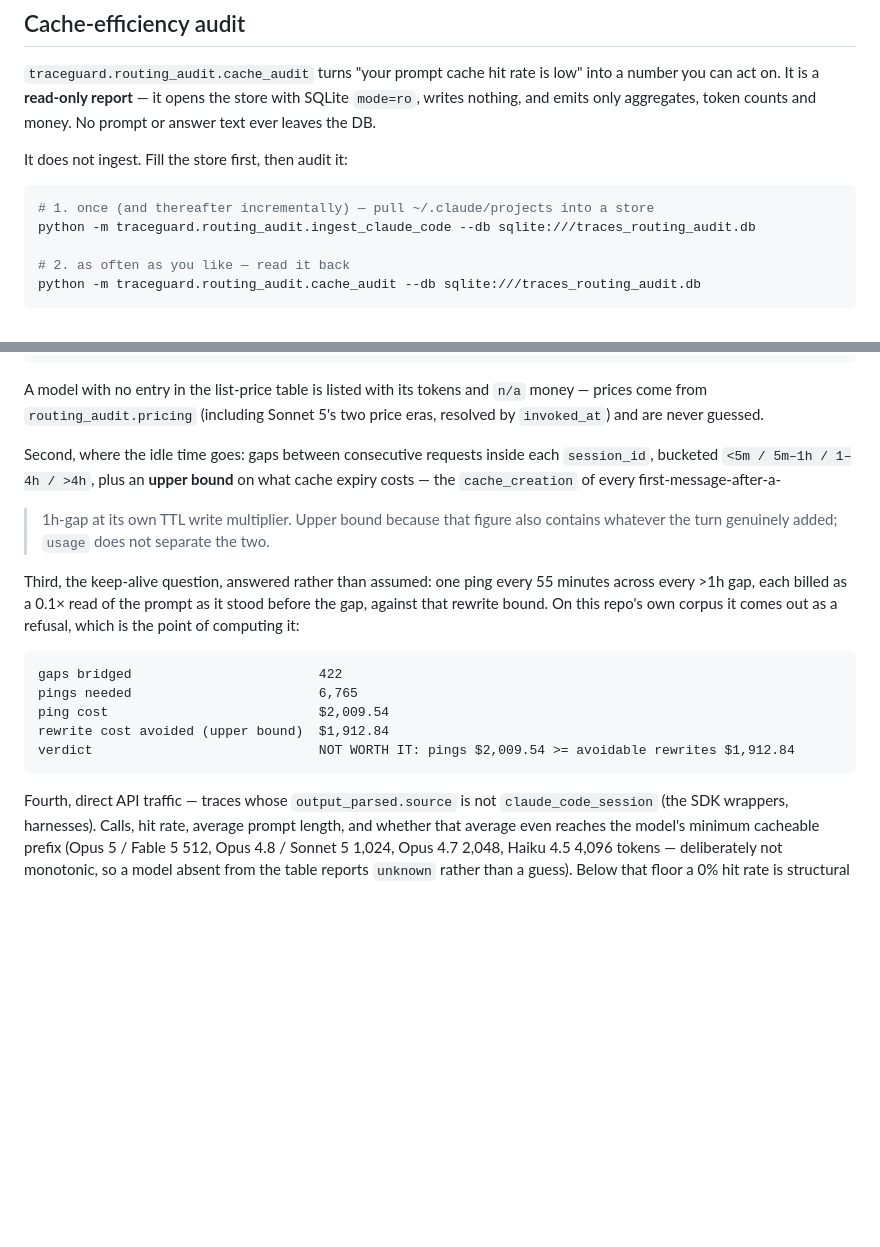
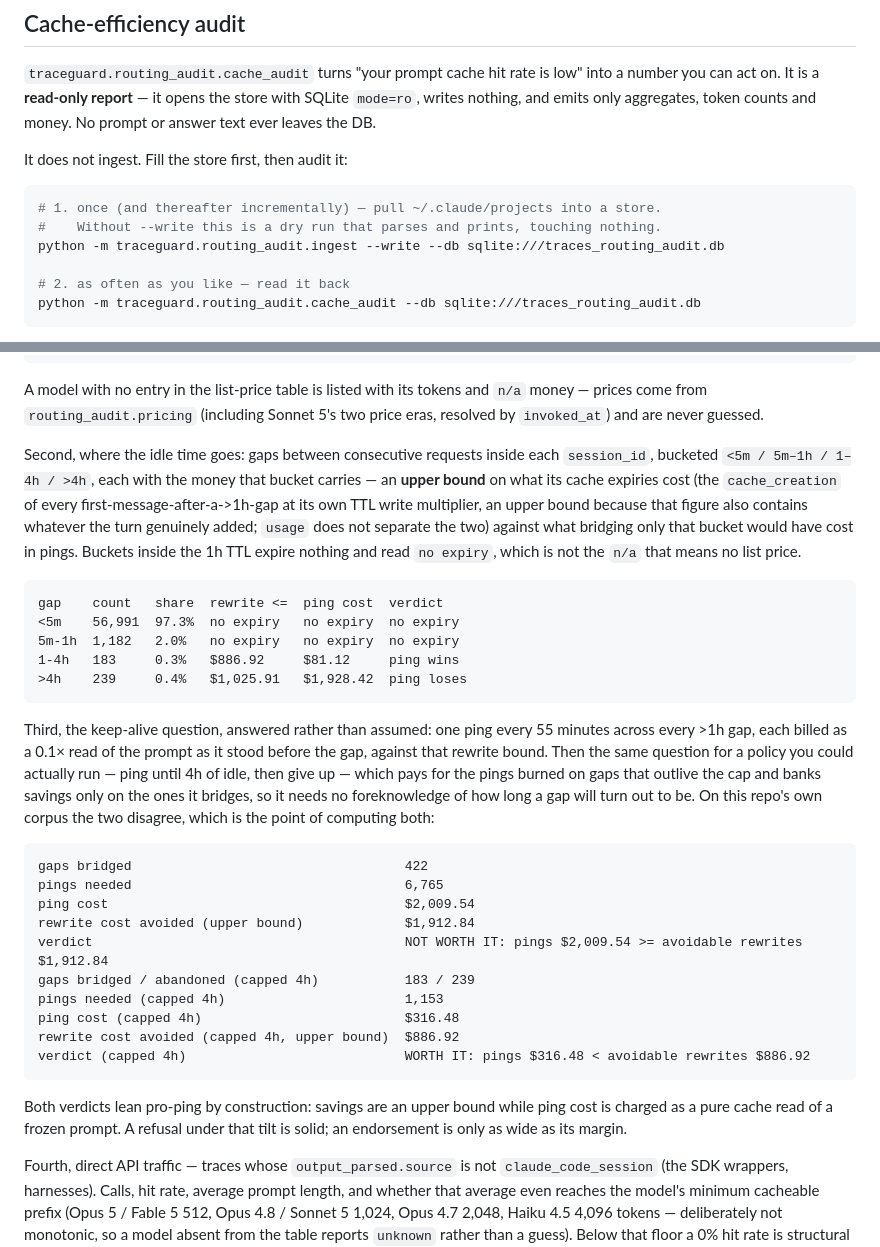
Before and after one commit to lizhuojunx86/traceguard, a Markdown page: packages/traceguard/README.md, 2 parts joined by grey strips. Rendered like a GitHub page; blank space fills up the shorter version.

````diff
--- a/packages/traceguard/README.md
+++ b/packages/traceguard/README.md
@@ -94,8 +94,9 @@ counts and money. No prompt or answer text ever leaves the DB.
 It does not ingest. Fill the store first, then audit it:
 
 ```bash
-# 1. once (and thereafter incrementally) — pull ~/.claude/projects into a store
-python -m traceguard.routing_audit.ingest_claude_code --db sqlite:///traces_routing_audit.db
+# 1. once (and thereafter incrementally) — pull ~/.claude/projects into a store.
+#    Without --write this is a dry run that parses and prints, touching nothing.
+python -m traceguard.routing_audit.ingest --write --db sqlite:///traces_routing_audit.db
 
 # 2. as often as you like — read it back
 python -m traceguard.routing_audit.cache_audit --db sqlite:///traces_routing_audit.db
@@ -124,23 +125,47 @@ A model with no entry in the list-price table is listed with its tokens and
 two price eras, resolved by `invoked_at`) and are never guessed.
 
 Second, where the idle time goes: gaps between consecutive requests inside each
-`session_id`, bucketed `<5m / 5m–1h / 1–4h / >4h`, plus an **upper bound** on
-what cache expiry costs — the `cache_creation` of every first-message-after-a-
->1h-gap at its own TTL write multiplier. Upper bound because that figure also
-contains whatever the turn genuinely added; `usage` does not separate the two.
+`session_id`, bucketed `<5m / 5m–1h / 1–4h / >4h`, each with the money that
+bucket carries — an **upper bound** on what its cache expiries cost (the
+`cache_creation` of every first-message-after-a->1h-gap at its own TTL write
+multiplier, an upper bound because that figure also contains whatever the turn
+genuinely added; `usage` does not separate the two) against what bridging only
+that bucket would have cost in pings. Buckets inside the 1h TTL expire nothing
+and read `no expiry`, which is not the `n/a` that means no list price.
+
+```
+gap    count   share  rewrite <=  ping cost  verdict
+<5m    56,991  97.3%  no expiry   no expiry  no expiry
+5m-1h  1,182   2.0%   no expiry   no expiry  no expiry
+1-4h   183     0.3%   $886.92     $81.12     ping wins
+>4h    239     0.4%   $1,025.91   $1,928.42  ping loses
+```
 
 Third, the keep-alive question, answered rather than assumed: one ping every 55
 minutes across every >1h gap, each billed as a 0.1× read of the prompt as it
-stood before the gap, against that rewrite bound. On this repo's own corpus it
-comes out as a refusal, which is the point of computing it:
+stood before the gap, against that rewrite bound. Then the same question for a
+policy you could actually run — ping until 4h of idle, then give up — which
+pays for the pings burned on gaps that outlive the cap and banks savings only
+on the ones it bridges, so it needs no foreknowledge of how long a gap will
+turn out to be. On this repo's own corpus the two disagree, which is the point
+of computing both:
 
 ```
-gaps bridged                        422
-pings needed                        6,765
-ping cost                           $2,009.54
-rewrite cost avoided (upper bound)  $1,912.84
-verdict                             NOT WORTH IT: pings $2,009.54 >= avoidable rewrites $1,912.84
+gaps bridged                                   422
+pings needed                                   6,765
+ping cost                                      $2,009.54
+rewrite cost avoided (upper bound)             $1,912.84
+verdict                                        NOT WORTH IT: pings $2,009.54 >= avoidable rewrites $1,912.84
+gaps bridged / abandoned (capped 4h)           183 / 239
+pings needed (capped 4h)                       1,153
+ping cost (capped 4h)                          $316.48
+rewrite cost avoided (capped 4h, upper bound)  $886.92
+verdict (capped 4h)                            WORTH IT: pings $316.48 < avoidable rewrites $886.92
 ```
+
+Both verdicts lean pro-ping by construction: savings are an upper bound while
+ping cost is charged as a pure cache read of a frozen prompt. A refusal under
+that tilt is solid; an endorsement is only as wide as its margin.
 
 Fourth, direct API traffic — traces whose `output_parsed.source` is not
 `claude_code_session` (the SDK wrappers, harnesses). Calls, hit rate, average
````
Also changed, not shown: packages/traceguard/CHANGELOG.md (+36 -0 lines).
